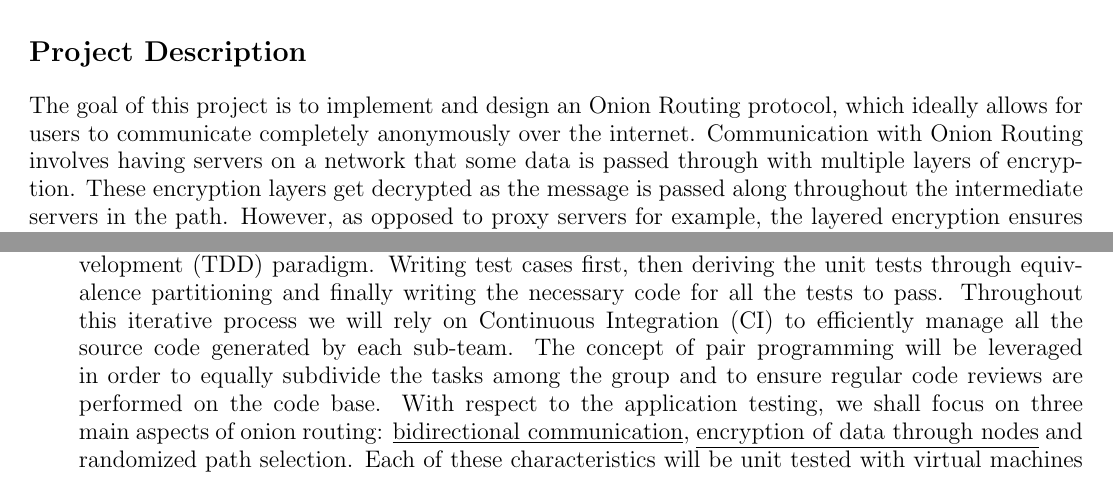
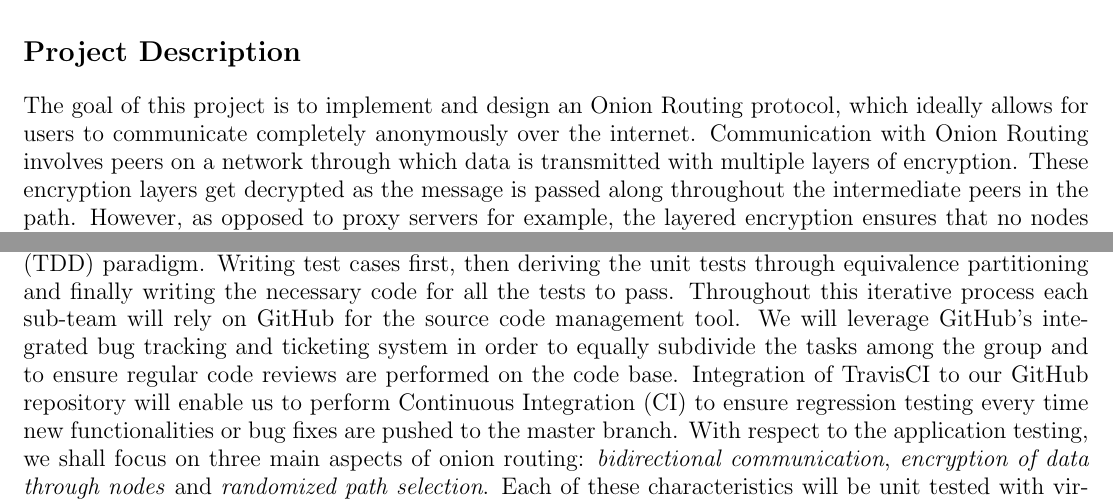
Before and after one commit to CamiloGarciaLaRotta/Cebolla, a LaTeX document (Project_Description.tex): two parts of pages 1 and 2 of 2, joined at a grey line, cut so that both start at the same text. Compiled offline with pdfLaTeX.

Commit message:
Rephrased CI and source code management section

```diff
--- a/Project_Description.tex
+++ b/Project_Description.tex
@@ -5,7 +5,7 @@
 \usepackage{listings}                   % insert code
 \usepackage{graphicx}                   % Insert images
 %\graphicspath{ {images/} }
-\usepackage[letterpaper, margin=1.5cm]{geometry}
+\usepackage[letterpaper, margin=1.4cm]{geometry}
 \usepackage[singlespacing]{setspace}
 
 \begin{document}
@@ -18,9 +18,8 @@ September 29, 2017
 
 The goal of this project is to implement and design an Onion Routing protocol,
 which ideally allows for users to communicate completely anonymously over the
-internet. Communication with Onion Routing involves having servers on a network that some
-data is passed through with multiple layers of encryption. These encryption layers get decrypted as
-the message is passed along throughout the intermediate servers in the path.
+internet. Communication with Onion Routing involves peers on a network through which data is transmitted with multiple layers of encryption. These encryption layers get decrypted as
+the message is passed along throughout the intermediate peers in the path.
 However, as opposed to proxy servers for example,
 the layered encryption ensures that no nodes along the
 message path are aware of who the sender was, so it is impossible to determine
@@ -77,26 +76,25 @@ security against quantum opponents.
 The goal of the project is to achieve a minimalist implementation of onion
 routing and perform analysis of its performance via simulation. As such,
 testing of this project should be divided into two sections:
-\begin{enumerate}
-	\item \textbf{Verify and validate the onion routing implementation:} We
+
+\noindent \textbf{Verify and validate the onion routing implementation:} We
 will follow a Test Driven Development (TDD) paradigm. Writing test
 cases first, then deriving the unit tests through equivalence
 partitioning and finally writing the necessary code for all the tests
-		to pass. Throughout this iterative process we will rely on Continuous
-		Integration (CI) to efficiently manage all the source code generated by
-		each sub-team. The concept of pair programming will be leveraged in
+to pass. Throughout this iterative process each sub-team will rely on GitHub for the source code management tool. We will leverage GitHub's integrated bug tracking and ticketing system in
 order to equally subdivide the tasks among the group and to ensure
-		regular code reviews are performed on the code base. With respect to
+regular code reviews are performed on the code base. Integration of TravisCI to our GitHub repository will enable us to perform Continuous Integration (CI) to ensure regression testing every time new functionalities or bug fixes are pushed to the master branch. With respect to
 the application testing, we shall focus on three main aspects of onion
-		routing: \underline{bidirectional communication}, \underline{encryption
-		of data through nodes} and \underline{randomized path selection}. Each
+routing: \textit{bidirectional communication}, \textit{encryption
+of data through nodes} and \textit{randomized path selection}. Each
 of these characteristics will be unit tested with virtual machines and
 after satisfying our requirements they will be undergo integration
 testing. In order to efficiently replicate the development and testing
 environment across the machines of each team member, Vagrant will be
 used to build and maintain the portable virtual development
-		environments.
-	\item \textbf{Analyze the performance of the application through
+environments. \\
+
+\noindent \textbf{Analyze the performance of the application through
 simulation:} There will be two tools that will be used, one is Nmap
 which provides a broader overview of the network and Wireshark to
 examine the packets transferred between nodes. We will be using Nmap
```
Also changed, not shown: Project_Description.pdf, Project_Description.tex (4 more changed lines). Lines whose indentation alone changed are shown as unchanged.
